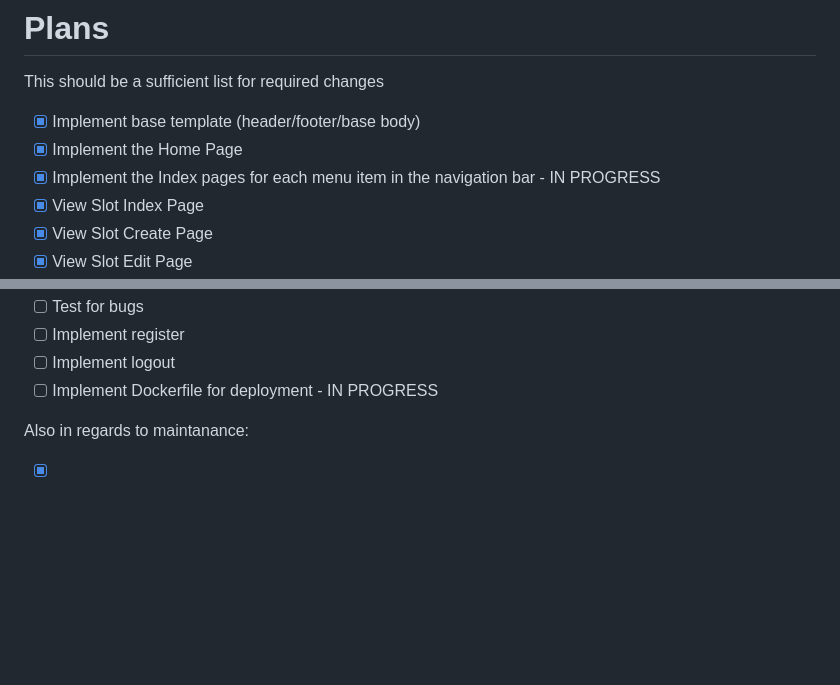
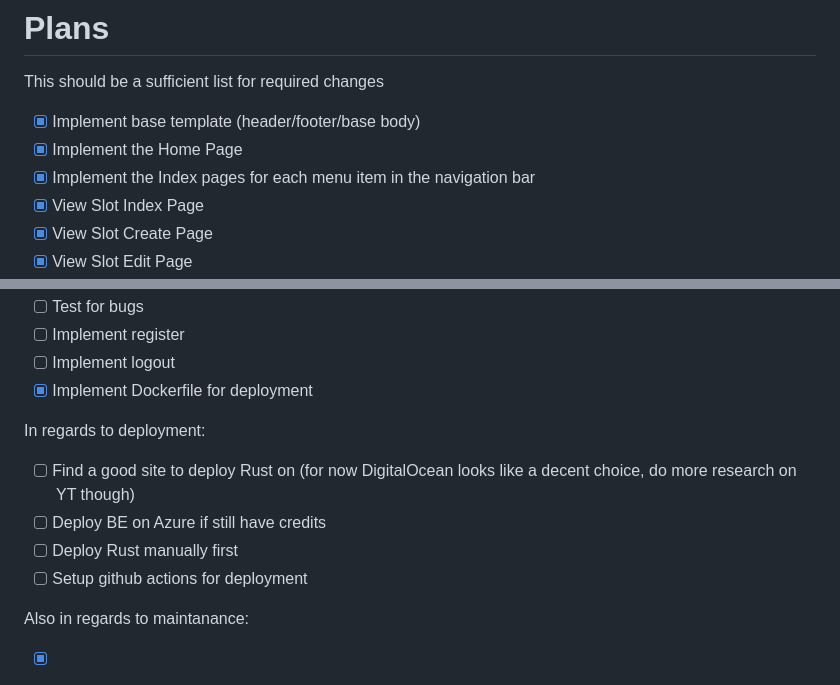
Before and after one commit to PegasusMKD/integrated-systems-leptos, a Markdown page: README.md, 2 parts joined by grey strips. GitHub-like rendering; blank space fills up the shorter version.

```diff
--- a/README.md
+++ b/README.md
@@ -36,7 +36,7 @@ This should be a sufficient list for required changes
 
  - [X] Implement base template (header/footer/base body)
  - [X] Implement the Home Page
- - [X] Implement the Index pages for each menu item in the navigation bar - IN PROGRESS
+ - [X] Implement the Index pages for each menu item in the navigation bar
  - [X] View Slot Index Page
  - [X] View Slot Create Page
  - [X] View Slot Edit Page
@@ -57,7 +57,14 @@ This should be a sufficient list for required changes
  - [ ] Test for bugs
  - [ ] Implement register
  - [ ] Implement logout
- - [ ] Implement Dockerfile for deployment - IN PROGRESS
+ - [X] Implement Dockerfile for deployment
+
+In regards to deployment:
+
+ - [ ] Find a good site to deploy Rust on (for now DigitalOcean looks like a decent choice, do more research on YT though)
+ - [ ] Deploy BE on Azure if still have credits
+ - [ ] Deploy Rust manually first
+ - [ ] Setup github actions for deployment
 
 Also in regards to maintanance:
 
```
